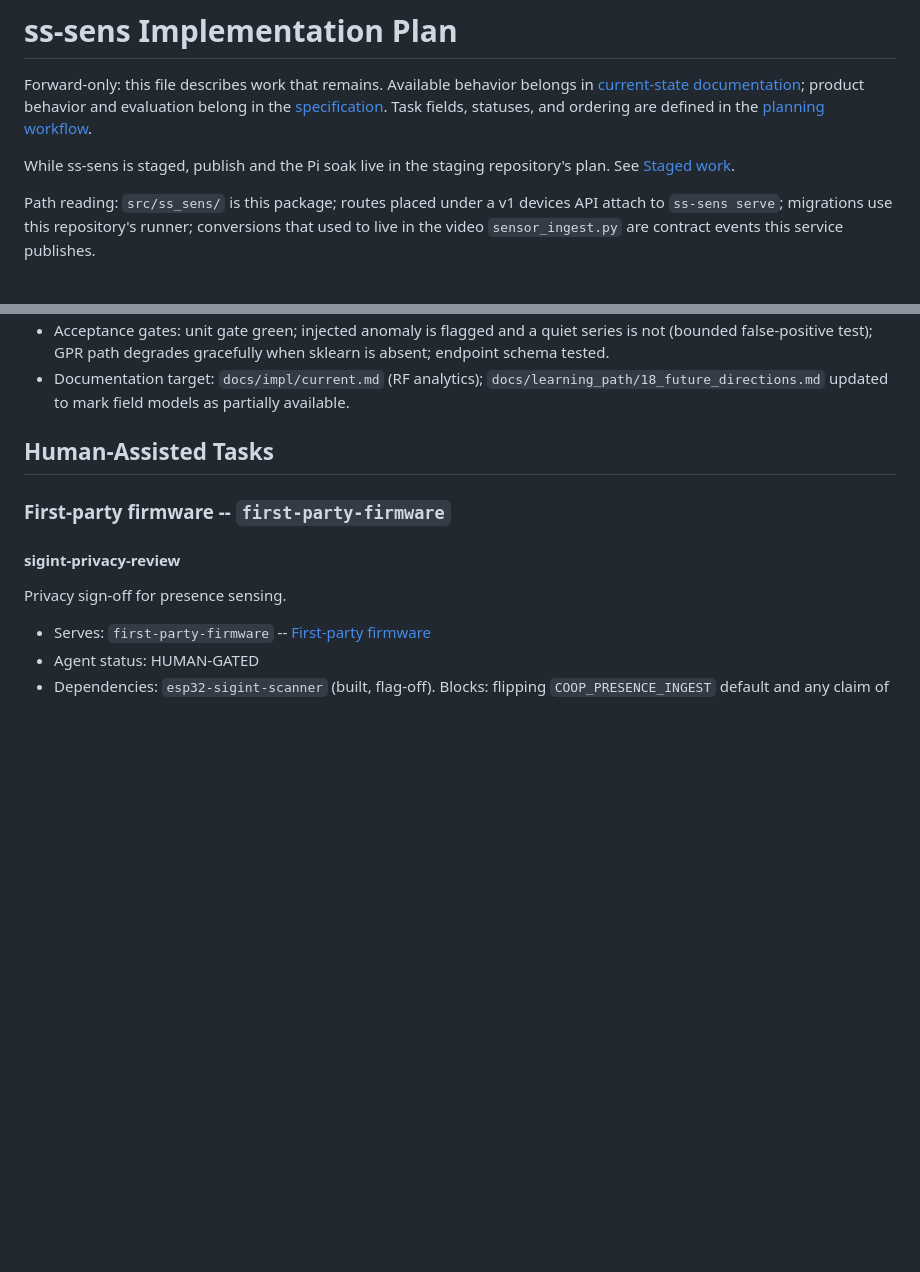
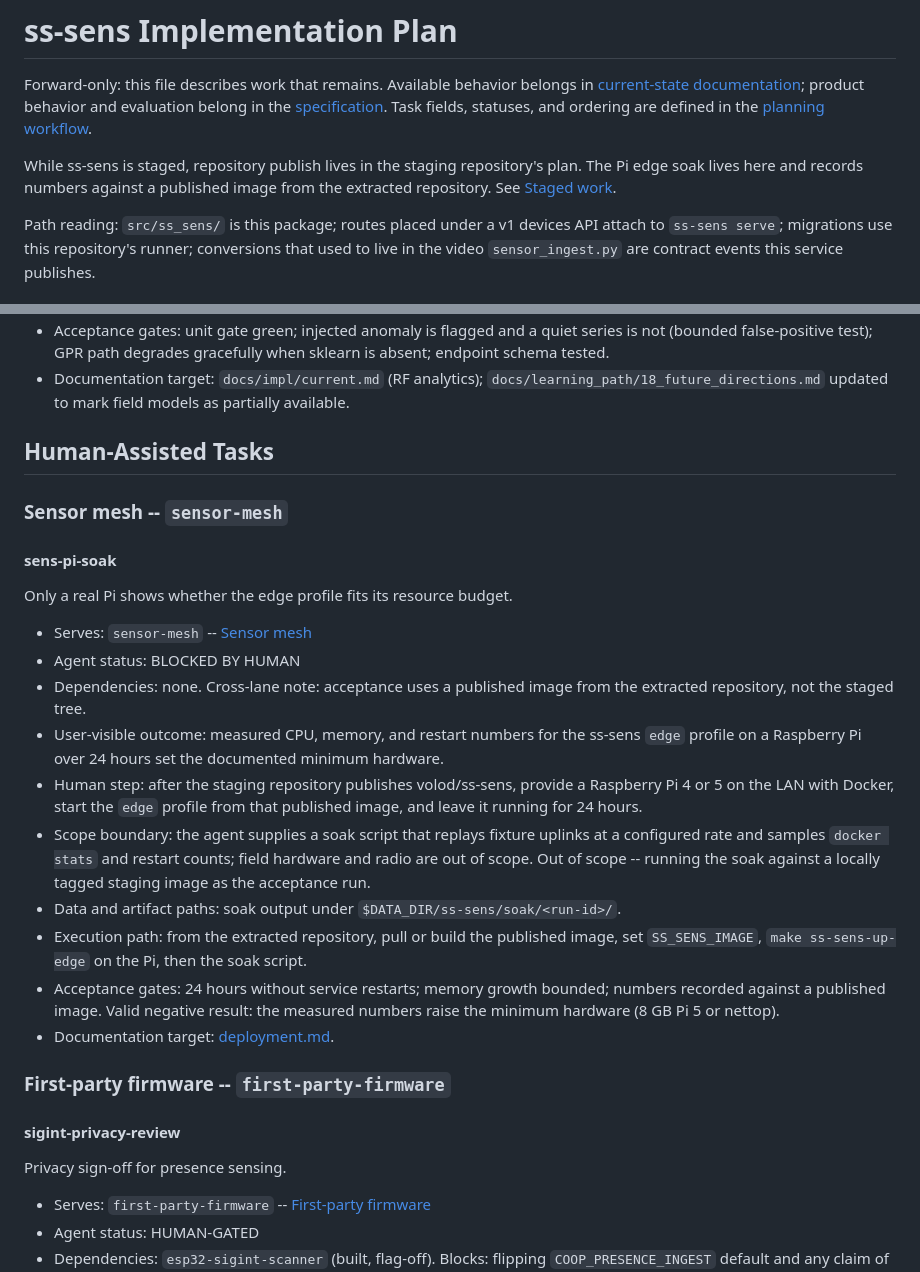
Before and after one commit to volod/ss-sens, a Markdown page: docs/impl/plan.md, 2 parts joined by grey strips. GitHub-like rendering; blank space fills up the shorter version.

Commit message:
SS-31 | move sens-pi-soak into the ss-sens plan

```diff
--- a/docs/impl/plan.md
+++ b/docs/impl/plan.md
@@ -5,8 +5,9 @@ Forward-only: this file describes work that remains. Available behavior belongs
 [specification](../design/spec.md). Task fields, statuses, and ordering are defined in the
 [planning workflow](../guide/planning-workflow.md).
 
-While ss-sens is staged, publish and the Pi soak live in the staging
-repository's plan. See [Staged work](../design/spec.md#staged-work).
+While ss-sens is staged, repository publish lives in the staging repository's
+plan. The Pi edge soak lives here and records numbers against a published image
+from the extracted repository. See [Staged work](../design/spec.md#staged-work).
 
 Path reading: `src/ss_sens/` is this package; routes placed under a v1 devices API attach to
 `ss-sens serve`; migrations use this repository's runner; conversions that used to live in
@@ -532,6 +533,32 @@ Baselines, anomalies, and the RF field map.
 
 ## Human-Assisted Tasks
 
+### Sensor mesh -- `sensor-mesh`
+
+#### sens-pi-soak
+
+Only a real Pi shows whether the edge profile fits its resource budget.
+
+- Serves: `sensor-mesh` -- [Sensor mesh](../design/spec.md#sensor-mesh)
+- Agent status: BLOCKED BY HUMAN
+- Dependencies: none. Cross-lane note: acceptance uses a published image from the
+  extracted repository, not the staged tree.
+- User-visible outcome: measured CPU, memory, and restart numbers for the ss-sens `edge` profile on
+  a Raspberry Pi over 24 hours set the documented minimum hardware.
+- Human step: after the staging repository publishes volod/ss-sens, provide a Raspberry Pi 4 or 5
+  on the LAN with Docker, start the `edge` profile from that published image, and leave it running
+  for 24 hours.
+- Scope boundary: the agent supplies a soak script that replays fixture uplinks at a configured
+  rate and samples `docker stats` and restart counts; field hardware and radio are out of scope.
+  Out of scope -- running the soak against a locally tagged staging image as the acceptance run.
+- Data and artifact paths: soak output under `$DATA_DIR/ss-sens/soak/<run-id>/`.
+- Execution path: from the extracted repository, pull or build the published image, set
+  `SS_SENS_IMAGE`, `make ss-sens-up-edge` on the Pi, then the soak script.
+- Acceptance gates: 24 hours without service restarts; memory growth bounded; numbers recorded
+  against a published image. Valid negative result: the measured numbers raise the minimum
+  hardware (8 GB Pi 5 or nettop).
+- Documentation target: [deployment.md](current/deployment.md).
+
 ### First-party firmware -- `first-party-firmware`
 
 #### sigint-privacy-review
```
Also changed, not shown: docs/design/spec.md (+9 -5 lines), 1 other file.
